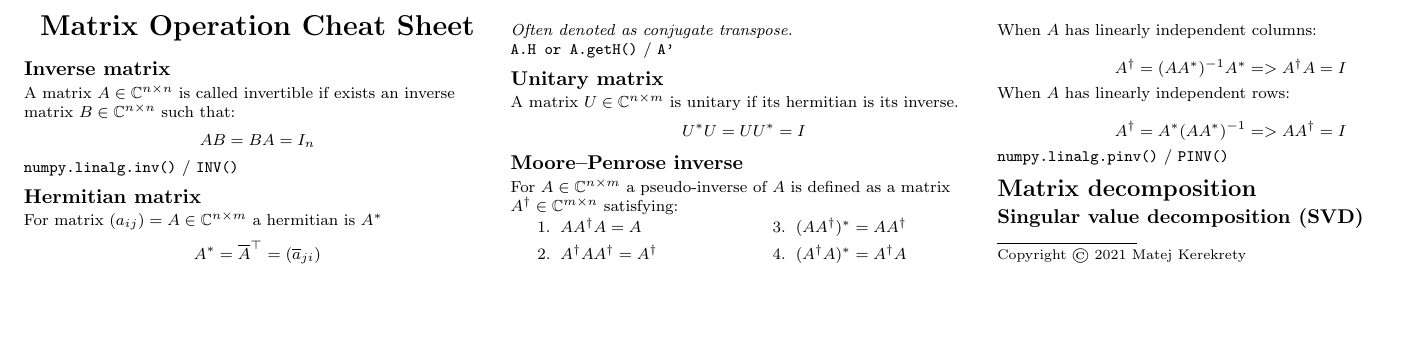
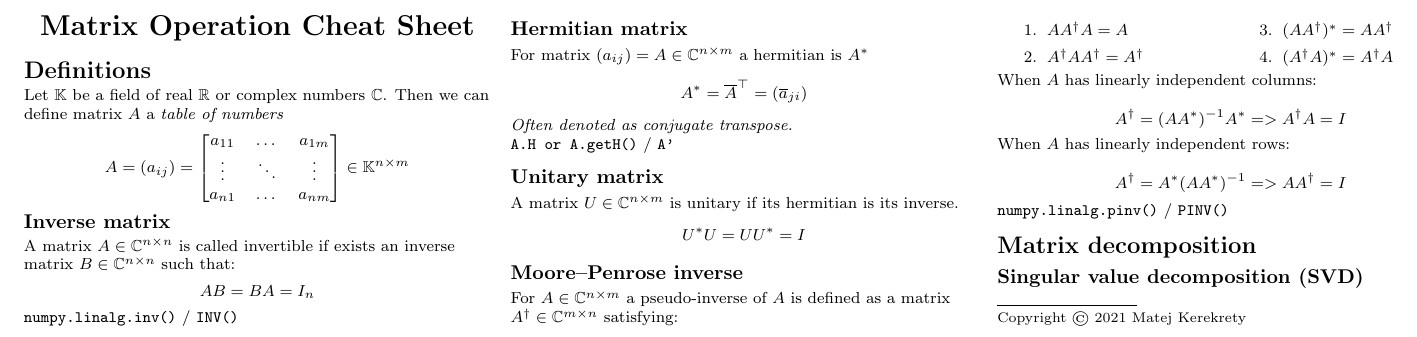
Before and after one commit to matejker/matrix-cheat-sheet, a LaTeX document (src/main.tex): part of the page, cut so that both start at the same text, the shorter picture padded with empty space. Compiled offline with pdfLaTeX.

Commit message:
Matrix definition

```diff
--- a/src/main.tex
+++ b/src/main.tex
@@ -5,6 +5,7 @@
 \usepackage[landscape]{geometry}
 \usepackage{hyperref}
 \usepackage{amssymb}
+\usepackage{amsmath}
 \usepackage{listings}
 \usepackage{multicol}
 
@@ -101,6 +102,15 @@
 \end{center}
 
 
+\section{Definitions}
+Let $\mathbb{K}$ be a field of real $\mathbb{R}$ or complex numbers $\mathbb{C}$. Then we can define matrix $A$ a \textit{table of numbers}
+$$
+A = (a_{ij}) = \begin{bmatrix}
+    a_{11} & \dots & a_{1m} \\
+    \vdots & \ddots &  \vdots \\
+    a_{n1}  & \dots & a_{nm}
+    \end{bmatrix}
+\in \mathbb{K}^{n\times m}$$
 
 \input{src/basics}
 
```
Also changed, not shown: src/main.pdf (deleted).
